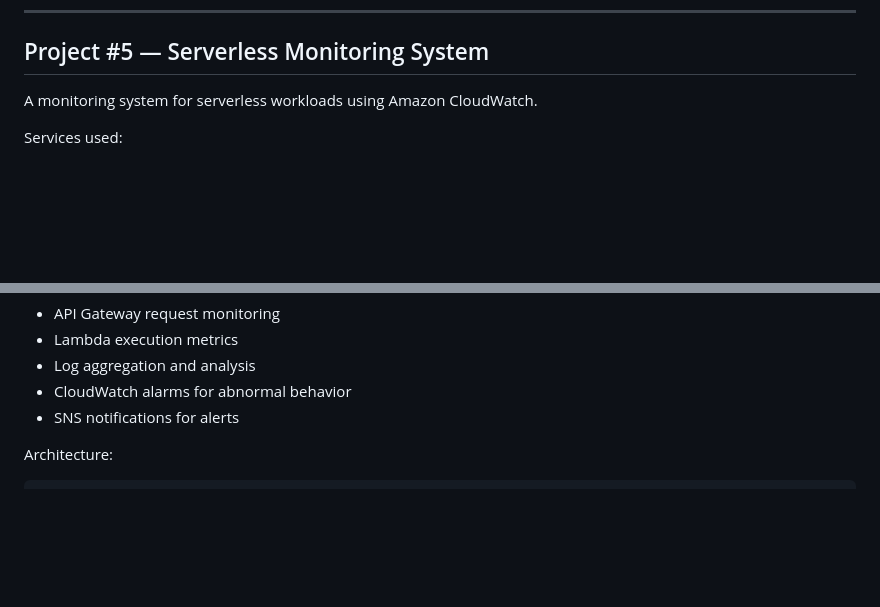
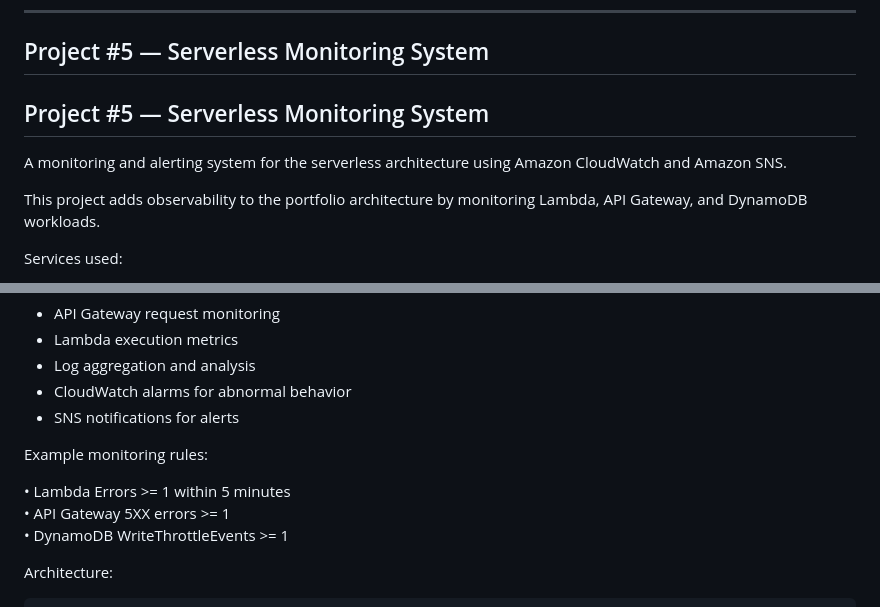
Before and after one commit to yusukeemata/cloud-portfolio, a Markdown page: README.md, 2 parts joined by grey strips. Rendered like a GitHub page; blank space fills up the shorter version.

```diff
--- a/README.md
+++ b/README.md
@@ -278,7 +278,12 @@ Lambda and DynamoDB enable a fully serverless backend.
 
 ## Project #5 — Serverless Monitoring System
 
-A monitoring system for serverless workloads using Amazon CloudWatch.
+## Project #5 — Serverless Monitoring System
+
+A monitoring and alerting system for the serverless architecture using Amazon CloudWatch and Amazon SNS.
+
+This project adds observability to the portfolio architecture by monitoring
+Lambda, API Gateway, and DynamoDB workloads.
 
 Services used:
 
@@ -294,6 +299,12 @@ Monitoring features:
 * Log aggregation and analysis
 * CloudWatch alarms for abnormal behavior
 * SNS notifications for alerts
+
+Example monitoring rules:
+
+• Lambda Errors >= 1 within 5 minutes
+• API Gateway 5XX errors >= 1
+• DynamoDB WriteThrottleEvents >= 1
 
 Architecture:
 
```
